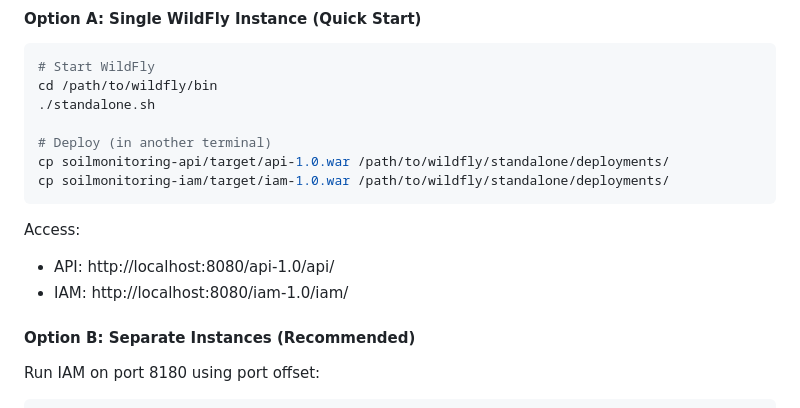
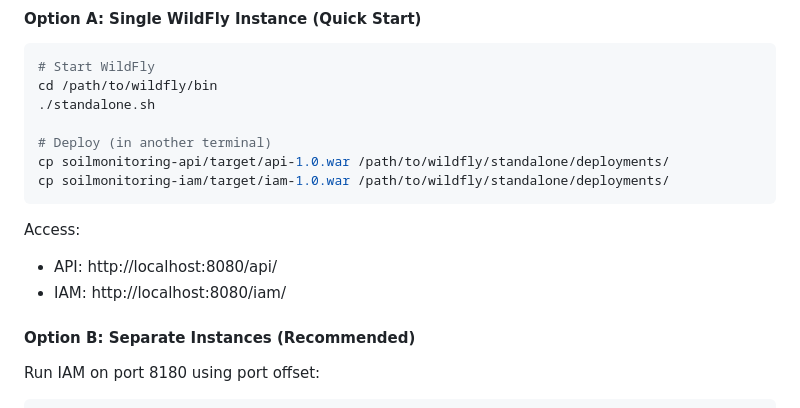
Before and after one commit to fatmabenhlel1/SoilMonitoringSystem, a Markdown page: README.md, the part around one of its changes. Drawn GitHub-style.

````diff
--- a/README.md
+++ b/README.md
@@ -387,8 +387,8 @@ cp soilmonitoring-iam/target/iam-1.0.war /path/to/wildfly/standalone/deployments
 ```
 
 Access:
-- API: http://localhost:8080/api-1.0/api/
-- IAM: http://localhost:8080/iam-1.0/iam/
+- API: http://localhost:8080/api/
+- IAM: http://localhost:8080/iam/
 
 #### Option B: Separate Instances (Recommended)
 
````
Also changed, not shown: other parts of README.md (+3 -37 lines).
